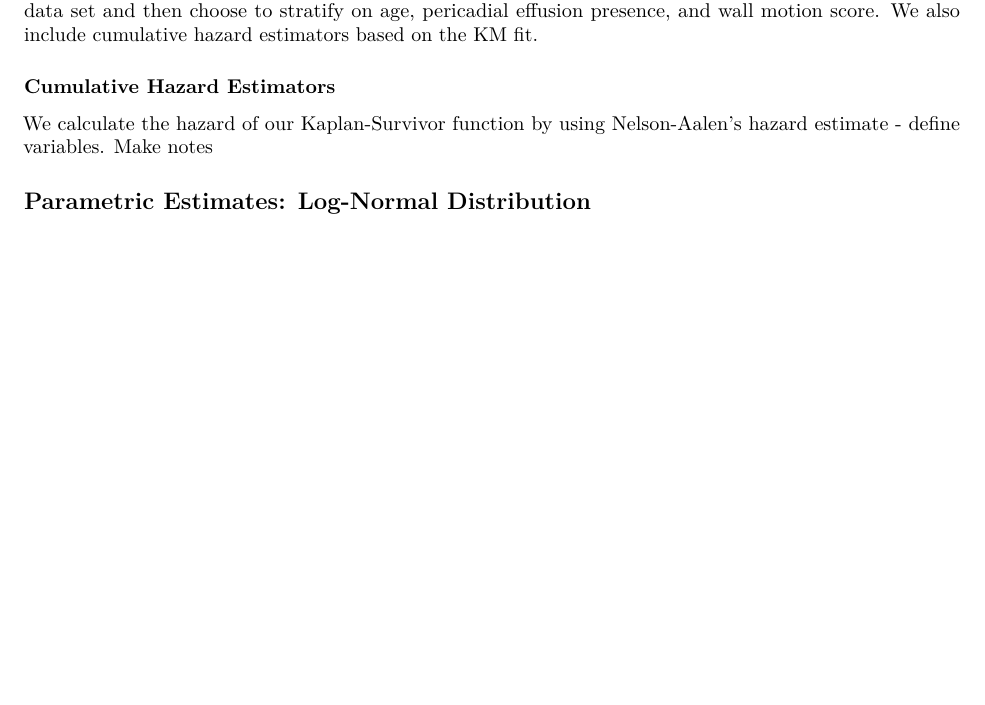
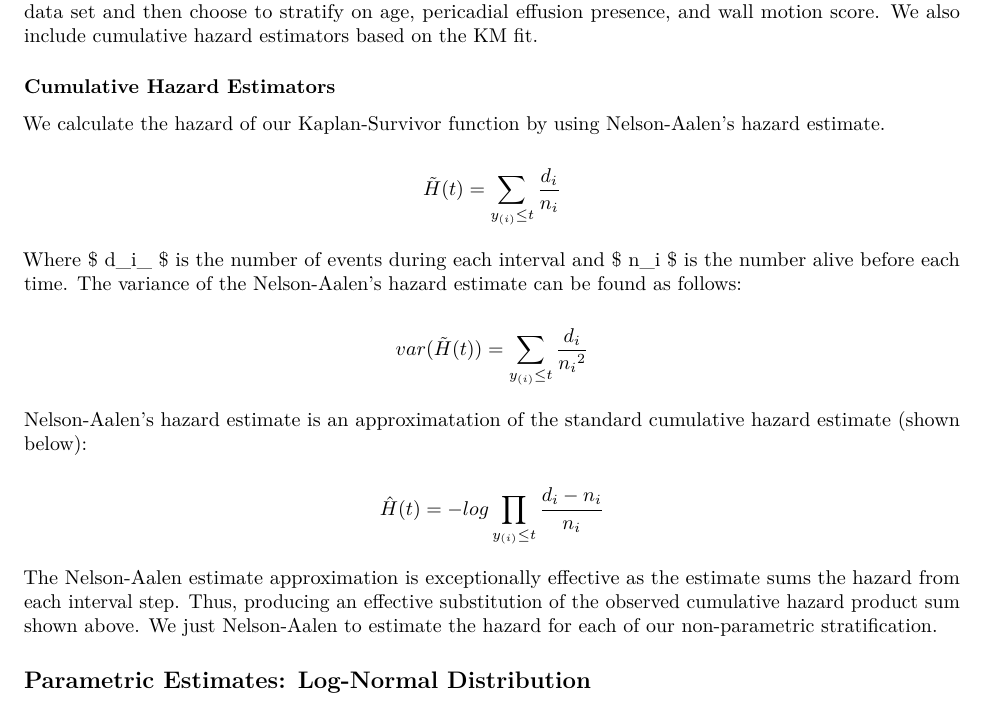
Before and after one commit to petepham/578project, an R Markdown document (markdown.Rmd): part of page 5 of 13, cut so that both start at the same text, the shorter picture padded with empty space. Rendered offline with R 4.5, knitr and Pandoc, then LaTeX, with nearby package versions; some code elsewhere in the file could not run offline.

Commit message:
5/30 @ 1322

```diff
--- a/markdown.Rmd
+++ b/markdown.Rmd
@@ -154,9 +154,19 @@ We use this equation to estimate the survival at each time interval. We conduct
 
 ### Cumulative Hazard Estimators
 
-We calculate the hazard of our Kaplan-Survivor function by using Nelson-Aalen's hazard estimate
-- define variables. Make notes
+We calculate the hazard of our Kaplan-Survivor function by using Nelson-Aalen's hazard estimate.
 
+\[ \tilde{H}(t) = \sum_{y_{(i)}\leq{t}} \frac{d_i}{n_i}  \]
+
+Where $ d_i_ $ is the number of events during each interval and $ n_i $ is the number alive before each time. The variance of the Nelson-Aalen's hazard estimate can be found as follows:
+
+\[ var(\tilde{H}(t)) = \sum_{y_{(i)}\leq{t}} \frac{d_i}{{n_i}^2}\]
+
+Nelson-Aalen's hazard estimate is an approximatation of the standard cumulative hazard estimate (shown below):
+
+\[ \hat{H}(t) = -log \prod_{y_{(i)}\leq{t}} \frac{d_i - n_i}{n_i}  \]
+
+The Nelson-Aalen estimate approximation is exceptionally effective as the estimate sums the hazard from each interval step. Thus, producing an effective substitution of the observed cumulative hazard product sum shown above. We just Nelson-Aalen to estimate the hazard for each of our non-parametric stratification.
 
 ## Parametric Estimates: Log-Normal Distribution
 
```
